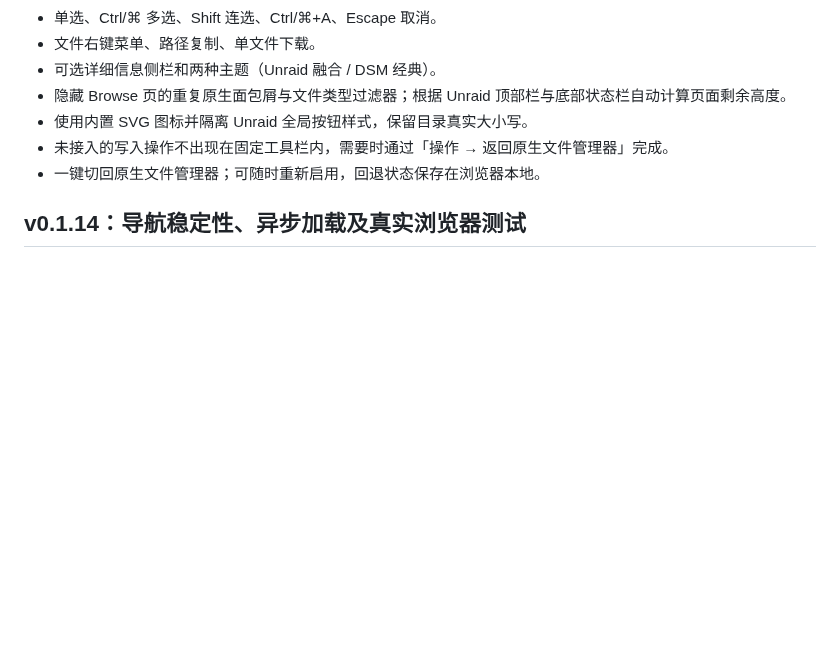
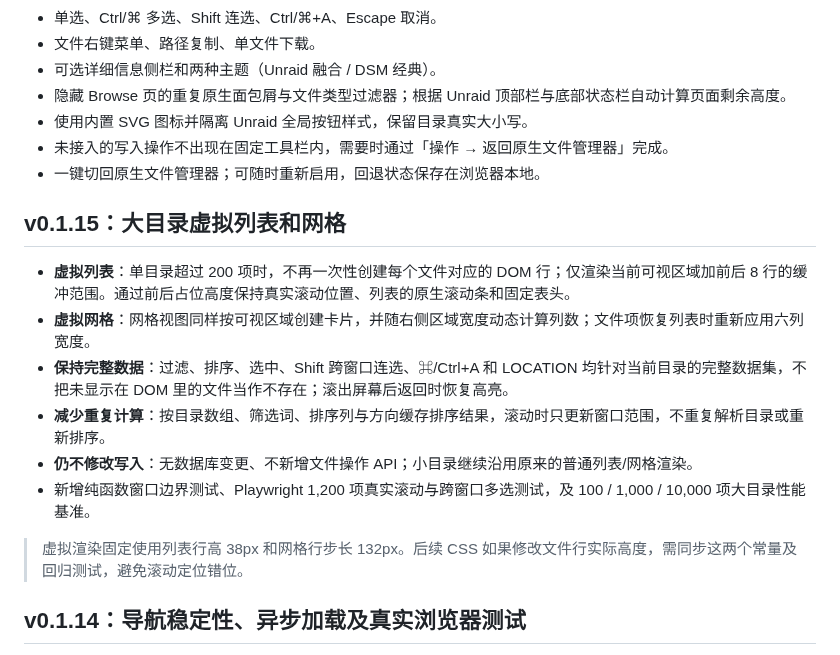
Before and after one commit to nukewarrior/unraid-file-station, a Markdown page: README.md, the part around the change. Rendered like a GitHub page; blank space fills up the shorter version.

Commit message:
docs: v0.1.15 虚拟列表与网格、选中状态和排序缓存说明

```diff
--- a/README.md
+++ b/README.md
@@ -23,6 +23,16 @@
 - 未接入的写入操作不出现在固定工具栏内，需要时通过「操作 → 返回原生文件管理器」完成。
 - 一键切回原生文件管理器；可随时重新启用，回退状态保存在浏览器本地。
 
+## v0.1.15：大目录虚拟列表和网格
+
+- **虚拟列表**：单目录超过 200 项时，不再一次性创建每个文件对应的 DOM 行；仅渲染当前可视区域加前后 8 行的缓冲范围。通过前后占位高度保持真实滚动位置、列表的原生滚动条和固定表头。
+- **虚拟网格**：网格视图同样按可视区域创建卡片，并随右侧区域宽度动态计算列数；文件项恢复列表时重新应用六列宽度。
+- **保持完整数据**：过滤、排序、选中、Shift 跨窗口连选、⌘/Ctrl+A 和 LOCATION 均针对当前目录的完整数据集，不把未显示在 DOM 里的文件当作不存在；滚出屏幕后返回时恢复高亮。
+- **减少重复计算**：按目录数组、筛选词、排序列与方向缓存排序结果，滚动时只更新窗口范围，不重复解析目录或重新排序。
+- **仍不修改写入**：无数据库变更、不新增文件操作 API；小目录继续沿用原来的普通列表/网格渲染。
+- 新增纯函数窗口边界测试、Playwright 1,200 项真实滚动与跨窗口多选测试，及 100 / 1,000 / 10,000 项大目录性能基准。
+
+> 虚拟渲染固定使用列表行高 38px 和网格行步长 132px。后续 CSS 如果修改文件行实际高度，需同步这两个常量及回归测试，避免滚动定位错位。
 ## v0.1.14：导航稳定性、异步加载及真实浏览器测试
 
 - 首次进入目录时增加初始化保护，避免在尚未创建标签页时触发后退、前进、新标签等操作。
```
